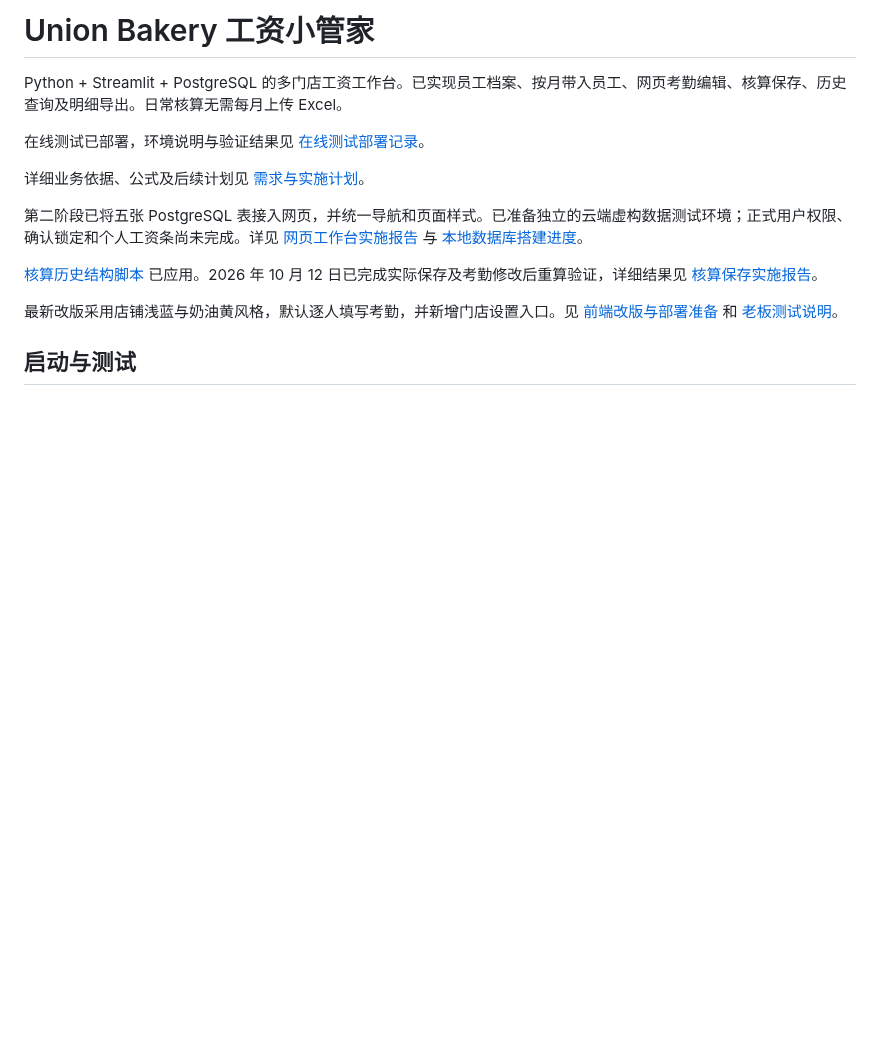
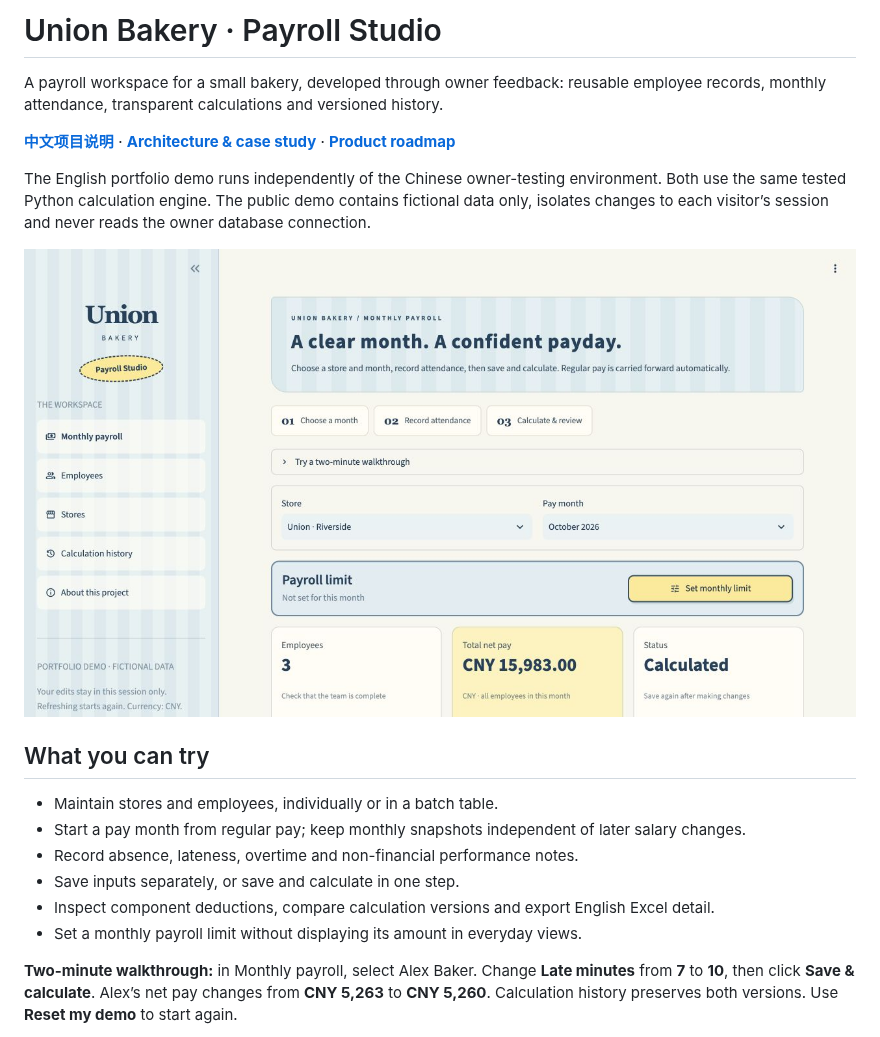
Before and after one commit to LuciaLXH/Union-bakery-payroll, a Markdown page: README.md, the part around one of its changes. Drawn GitHub-style; pictures changed too: docs/portfolio-assets/english-workspace.png (added); blank space fills up the shorter version.

Commit message:
Add isolated English portfolio demo and bilingual project documentation

```diff
--- a/README.md
+++ b/README.md
@@ -1,16 +1,21 @@
-# Union Bakery 工资小管家
+# Union Bakery · Payroll Studio
 
-Python + Streamlit + PostgreSQL 的多门店工资工作台。已实现员工档案、按月带入员工、网页考勤编辑、核算保存、历史查询及明细导出。日常核算无需每月上传 Excel。
+A payroll workspace for a small bakery, developed through owner feedback: reusable employee records, monthly attendance, transparent calculations and versioned history.
 
-在线测试已部署，环境说明与验证结果见 [在线测试部署记录](docs/online-test-deployment.md)。
+**[中文项目说明](README.zh-CN.md)** · **[Architecture & case study](docs/portfolio-case-study.md)** · **[Product roadmap](docs/product-roadmap.md)**
 
-详细业务依据、公式及后续计划见 [需求与实施计划](docs/requirements-and-roadmap.md)。
+The English portfolio demo runs independently of the Chinese owner-testing environment. Both use the same tested Python calculation engine. The public demo contains fictional data only, isolates changes to each visitor’s session and never reads the owner database connection.
 
-第二阶段已将五张 PostgreSQL 表接入网页，并统一导航和页面样式。已准备独立的云端虚构数据测试环境；正式用户权限、确认锁定和个人工资条尚未完成。详见 [网页工作台实施报告](docs/web-workspace-report.md) 与 [本地数据库搭建进度](docs/database-progress.md)。
+![English portfolio workspace with fictional data](docs/portfolio-assets/english-workspace.png)
 
-[核算历史结构脚本](database/003_calculation_history.sql) 已应用。2026 年 10 月 12 日已完成实际保存及考勤修改后重算验证，详细结果见 [核算保存实施报告](docs/payroll-storage-report.md)。
+## What you can try
 
-最新改版采用店铺浅蓝与奶油黄风格，默认逐人填写考勤，并新增门店设置入口。见 [前端改版与部署准备](docs/union-ui-report.md) 和 [老板测试说明](docs/boss-test-guide.md)。
+- Maintain stores and employees, individually or in a batch table.
+- Start a pay month from regular pay; keep monthly snapshots independent of later salary changes.
+- Record absence, lateness, overtime and non-financial performance notes.
+- Save inputs separately, or save and calculate in one step.
+- Inspect component deductions, compare calculation versions and export English Excel detail.
+- Set a monthly payroll limit without displaying its amount in everyday views.
 
-## 启动与测试
+**Two-minute walkthrough:** in Monthly payroll, select Alex Baker. Change **Late minutes** from **7** to **10**, then click **Save & calculate**. Alex’s net pay changes from **CNY 5,263** to **CNY 5,260**. Calculation history preserves both versions. Use **Reset my demo** to start again.
 
```
Also changed, not shown: other parts of README.md (+57 -98 lines), README.zh-CN.md (added, +133 -0 lines), docs/portfolio-case-study.md (added, +34 -0 lines), docs/product-roadmap.md (added, +66 -0 lines), 8 other files.
